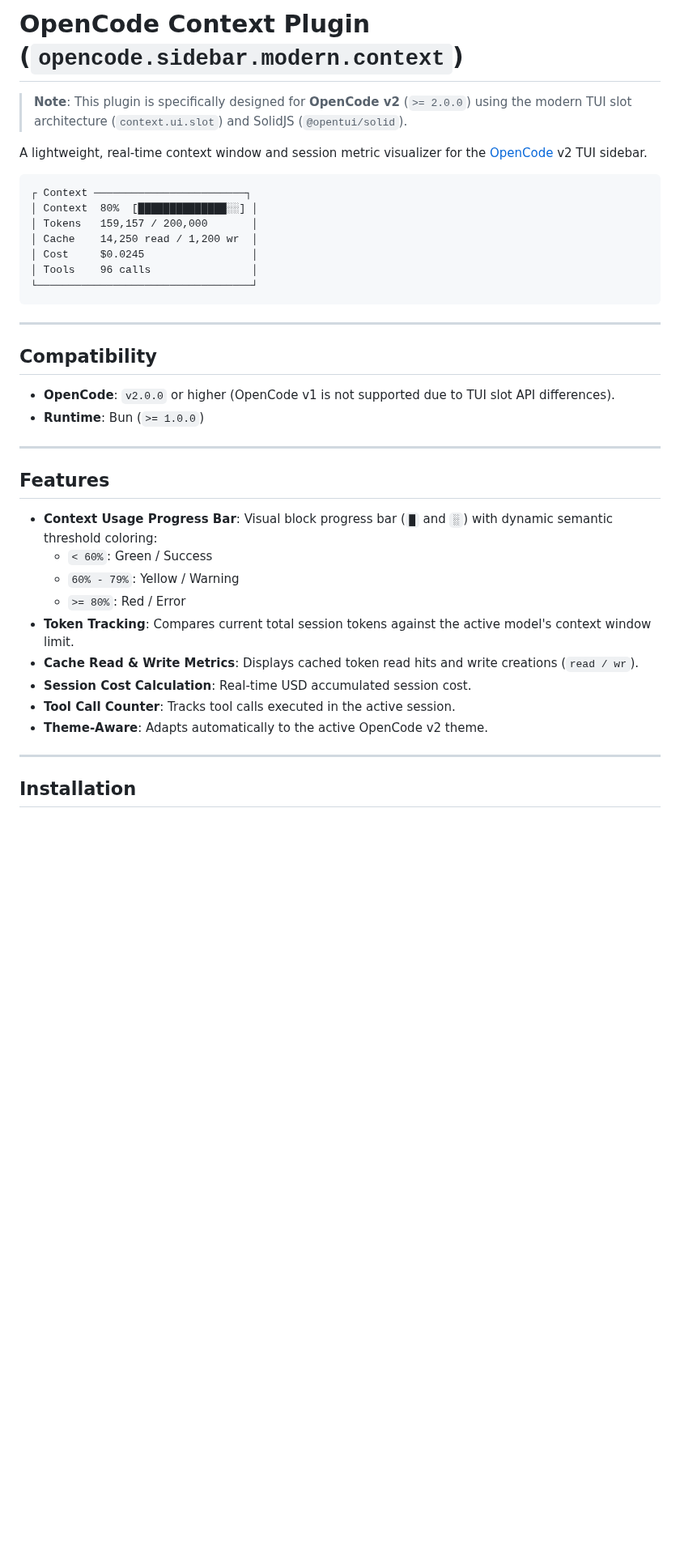
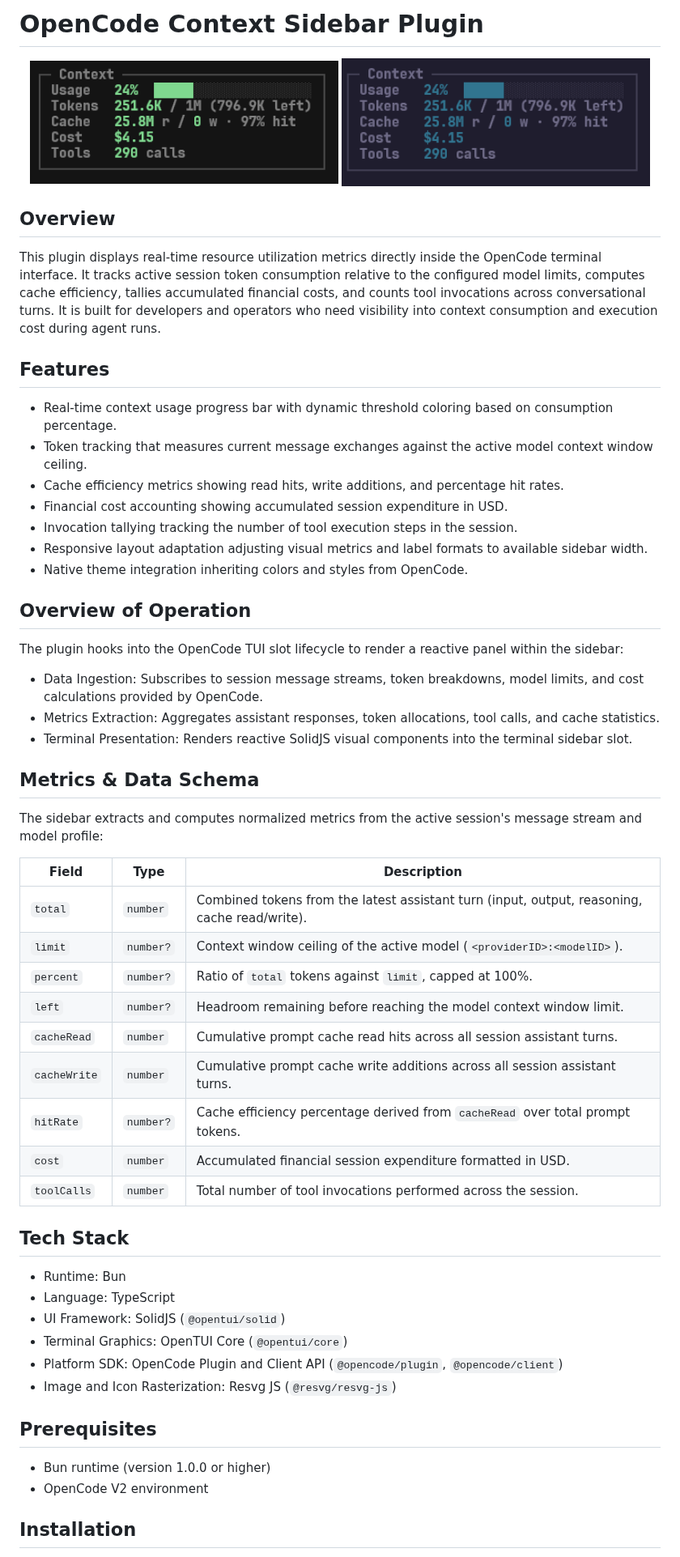
Before and after one commit to MomoPi-Dark/opencode.sidebar.modern.context, a Markdown page: README.md, the part around one of its changes. Shown at 81% size. Drawn GitHub-style; pictures changed too: assets/display_theme_opencode.png (added), assets/display_theme_rosepine.png (added); blank space fills up the shorter version.

Commit message:
docs: rewrite README and add theme preview screenshots

````diff
--- a/README.md
+++ b/README.md
@@ -1,41 +1,61 @@
-# OpenCode Context Plugin (`opencode.sidebar.modern.context`)
+# OpenCode Context Sidebar Plugin
 
-> **Note**: This plugin is specifically designed for **OpenCode v2** (`>= 2.0.0`) using the modern TUI slot architecture (`context.ui.slot`) and SolidJS (`@opentui/solid`).
+<p align="center">
+  <img src="assets/display_theme_opencode.png" alt="Context Sidebar - Default Theme" width="48%" />
+  <img src="assets/display_theme_rosepine.png" alt="Context Sidebar - Rosé Pine Theme" width="48%" />
+</p>
 
-A lightweight, real-time context window and session metric visualizer for the [OpenCode](https://opencode.ai) v2 TUI sidebar.
+## Overview
 
-```text
-┌ Context ────────────────────────┐
-│ Context  80%  [██████████████░░] │
-│ Tokens   159,157 / 200,000       │
-│ Cache    14,250 read / 1,200 wr  │
-│ Cost     $0.0245                 │
-│ Tools    96 calls                │
-└──────────────────────────────────┘
-```
-
----
-
-## Compatibility
-
-- **OpenCode**: `v2.0.0` or higher (OpenCode v1 is not supported due to TUI slot API differences).
-- **Runtime**: Bun (`>= 1.0.0`)
-
----
+This plugin displays real-time resource utilization metrics directly inside the OpenCode terminal interface. It tracks active session token consumption relative to the configured model limits, computes cache efficiency, tallies accumulated financial costs, and counts tool invocations across conversational turns. It is built for developers and operators who need visibility into context consumption and execution cost during agent runs.
 
 ## Features
 
-- **Context Usage Progress Bar**: Visual block progress bar (`█` and `░`) with dynamic semantic threshold coloring:
-  - `< 60%`: Green / Success
-  - `60% - 79%`: Yellow / Warning
-  - `>= 80%`: Red / Error
-- **Token Tracking**: Compares current total session tokens against the active model's context window limit.
-- **Cache Read & Write Metrics**: Displays cached token read hits and write creations (`read / wr`).
-- **Session Cost Calculation**: Real-time USD accumulated session cost.
-- **Tool Call Counter**: Tracks tool calls executed in the active session.
-- **Theme-Aware**: Adapts automatically to the active OpenCode v2 theme.
+- Real-time context usage progress bar with dynamic threshold coloring based on consumption percentage.
+- Token tracking that measures current message exchanges against the active model context window ceiling.
+- Cache efficiency metrics showing read hits, write additions, and percentage hit rates.
+- Financial cost accounting showing accumulated session expenditure in USD.
+- Invocation tallying tracking the number of tool execution steps in the session.
+- Responsive layout adaptation adjusting visual metrics and label formats to available sidebar width.
+- Native theme integration inheriting colors and styles from OpenCode.
 
----
+## Overview of Operation
+
+The plugin hooks into the OpenCode TUI slot lifecycle to render a reactive panel within the sidebar:
+
+- Data Ingestion: Subscribes to session message streams, token breakdowns, model limits, and cost calculations provided by OpenCode.
+- Metrics Extraction: Aggregates assistant responses, token allocations, tool calls, and cache statistics.
+- Terminal Presentation: Renders reactive SolidJS visual components into the terminal sidebar slot.
+
+## Metrics & Data Schema
+
+The sidebar extracts and computes normalized metrics from the active session's message stream and model profile:
+
+| Field | Type | Description |
+|---|---|---|
+| `total` | `number` | Combined tokens from the latest assistant turn (input, output, reasoning, cache read/write). |
+| `limit` | `number?` | Context window ceiling of the active model (`<providerID>:<modelID>`). |
+| `percent` | `number?` | Ratio of `total` tokens against `limit`, capped at 100%. |
+| `left` | `number?` | Headroom remaining before reaching the model context window limit. |
+| `cacheRead` | `number` | Cumulative prompt cache read hits across all session assistant turns. |
+| `cacheWrite` | `number` | Cumulative prompt cache write additions across all session assistant turns. |
+| `hitRate` | `number?` | Cache efficiency percentage derived from `cacheRead` over total prompt tokens. |
+| `cost` | `number` | Accumulated financial session expenditure formatted in USD. |
+| `toolCalls` | `number` | Total number of tool invocations performed across the session. |
+
+## Tech Stack
+
+- Runtime: Bun
+- Language: TypeScript
+- UI Framework: SolidJS (`@opentui/solid`)
+- Terminal Graphics: OpenTUI Core (`@opentui/core`)
+- Platform SDK: OpenCode Plugin and Client API (`@opencode/plugin`, `@opencode/client`)
+- Image and Icon Rasterization: Resvg JS (`@resvg/resvg-js`)
+
+## Prerequisites
+
+- Bun runtime (version 1.0.0 or higher)
+- OpenCode V2 environment
 
 ## Installation
 
````
Also changed, not shown: other parts of README.md (+27 -39 lines).
